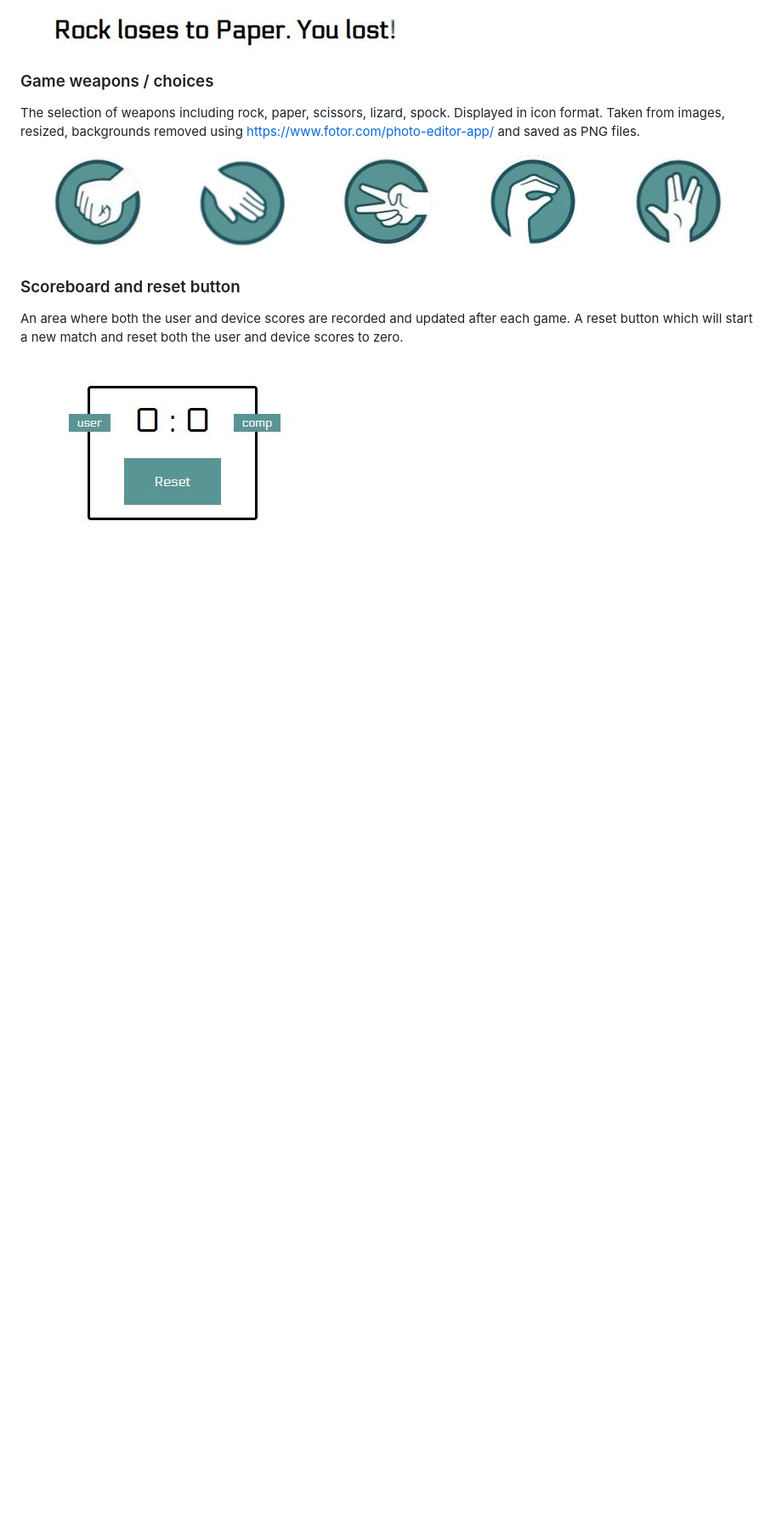
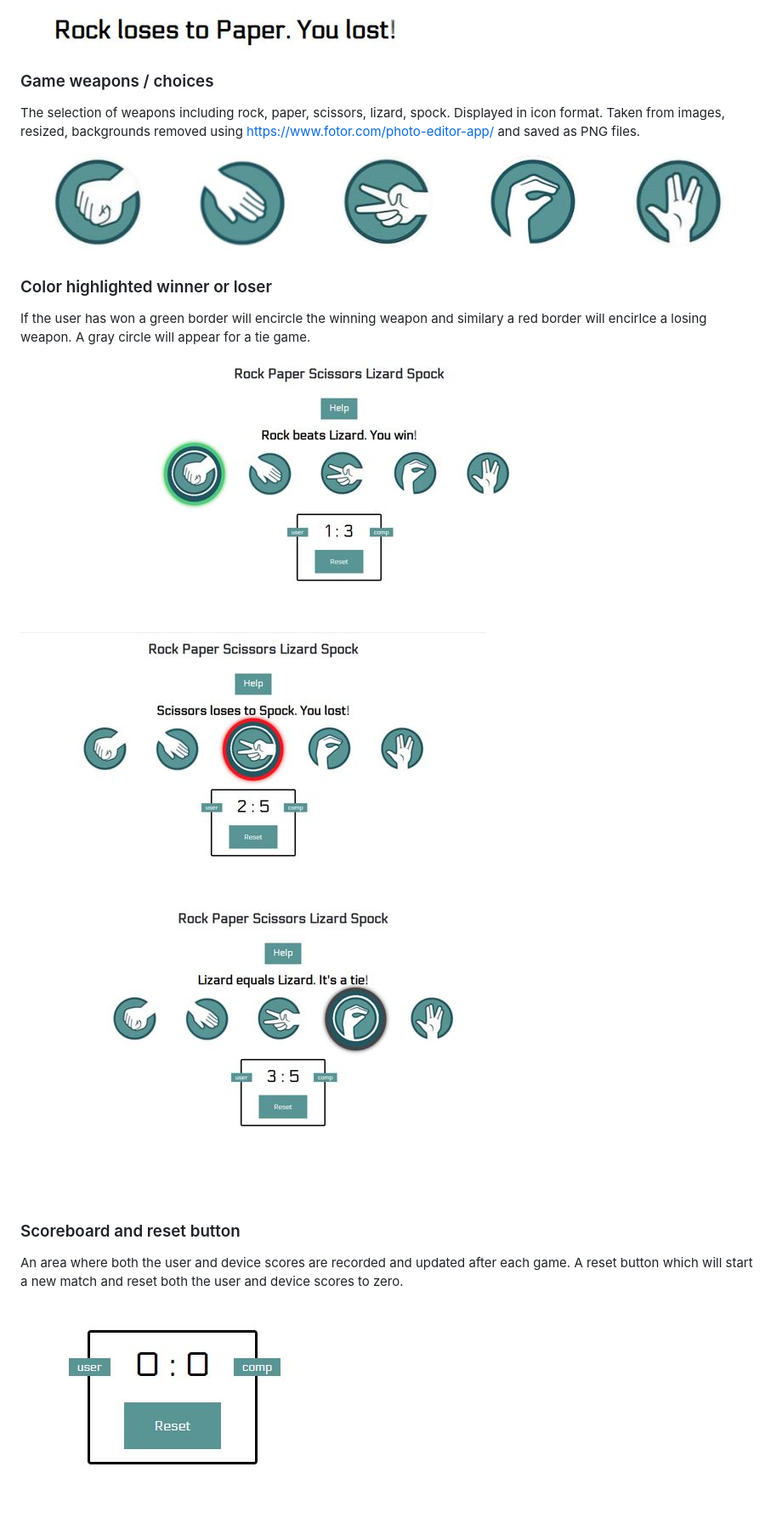
Before and after one commit to chancandan/portfolio-project-2, a Markdown page: README.md, the part around the change printed below. Shown: that part at 85% size. GitHub-like rendering; pictures changed too: docs/readme_images/loser.JPG (added), docs/readme_images/tie.JPG (added), docs/readme_images/winner.JPG (added); blank space fills up the shorter version.

Commit message:
Add new images for game outcomes / feedback to files.

```diff
--- a/README.md
+++ b/README.md
@@ -93,6 +93,16 @@ The selection of weapons including rock, paper, scissors, lizard, spock. Display
 
 ![Weapons](docs/readme_images/weapons.JPG)
 
+### Color highlighted winner or loser
+
+If the user has won a green border will encircle the winning weapon and similary a red border will encirlce a losing weapon. A gray circle will appear for a tie game.
+
+![Winner](docs/readme_images/winner.JPG)
+
+![Loser](docs/readme_images/loser.JPG)
+
+![Tie](docs/readme_images/tie.JPG)
+
 ### Scoreboard and reset button
 
 An area where both the user and device scores are recorded and updated after each game.
```
Also changed, not shown: other parts of README.md (+6 -0 lines), 1 other file.
